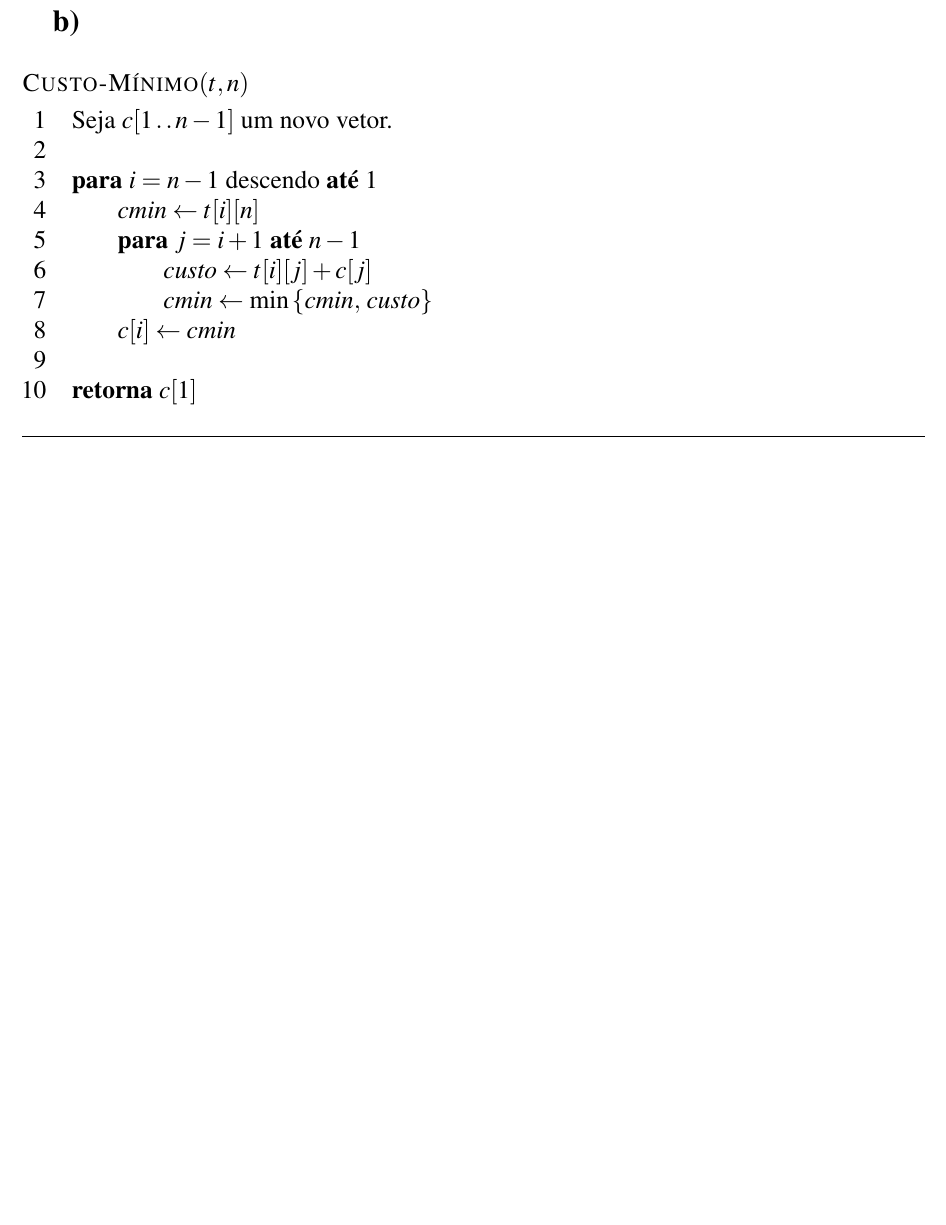
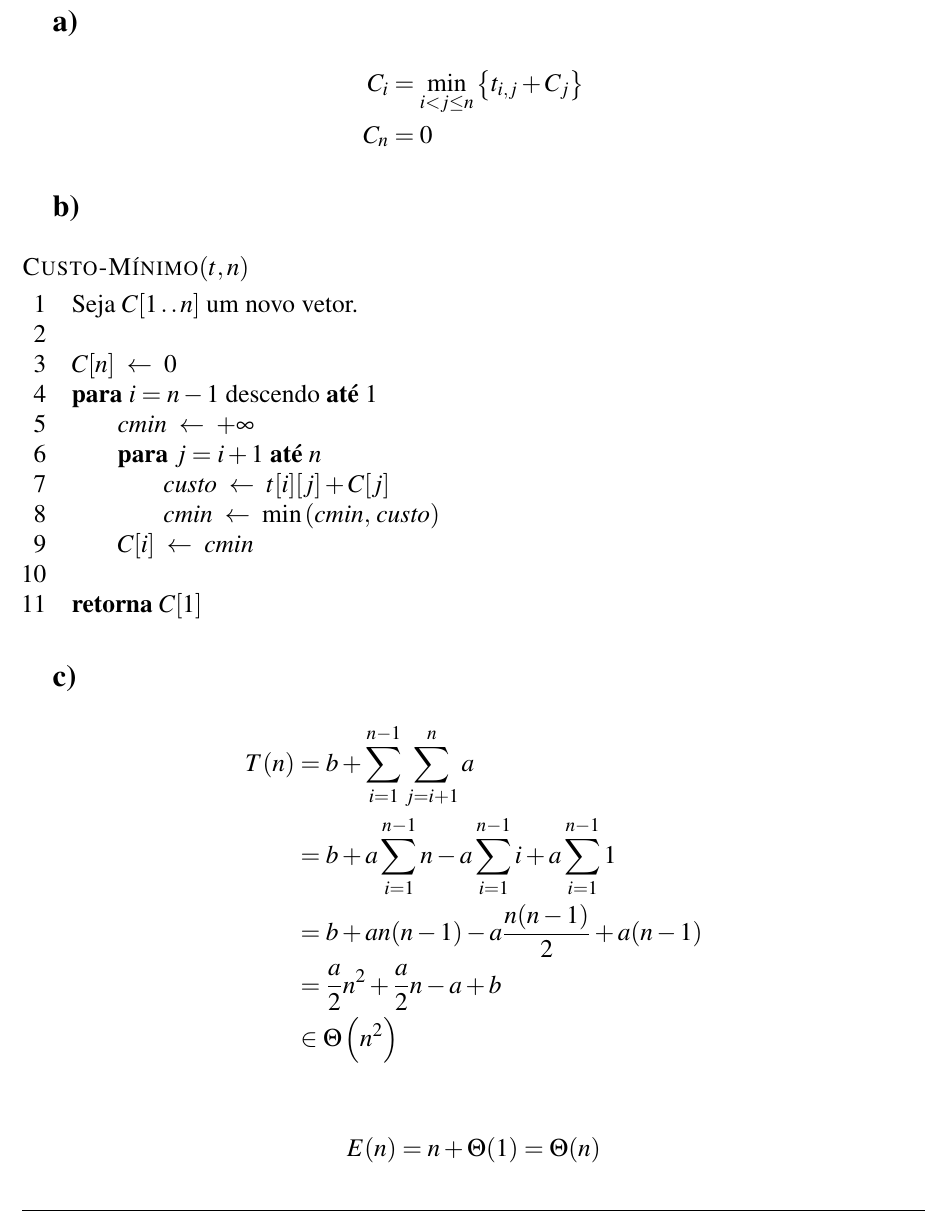
Before and after one commit to marmitar/MC458-Lista-5, a LaTeX document (main.tex, which reads respostas/2.tex): part of page 2 of 3, cut at the place of the change, the shorter picture padded with empty space. Compiled offline with pdfLaTeX.

Commit message:
2) Rascunho

```diff
--- a/main.tex
+++ b/main.tex
@@ -107,7 +107,7 @@
 
 \DeclareMathSymbol{\mlq}{\mathord}{operators}{``}
 \DeclareMathSymbol{\mrq}{\mathord}{operators}{`'}
-\def\gets{\leftarrow}
+\def\gets{~\leftarrow~}
 
 \usepackage{fancyhdr}
 \pagestyle{empty}
--- a/respostas/2.tex
+++ b/respostas/2.tex
@@ -1,19 +1,41 @@
+\subsection{a}
+
+\begin{align*}
+    C_i &= \min_{i < j \leq n}\left\{t_{i, j} + C_j\right\} \\
+    C_n &= 0
+\end{align*}
+
 \subsection{b}
 
 \begin{codebox}
     \Procname{$\proc{Custo-Mínimo}(t, n)$}
-    \li Seja $c[1 \twodots n - 1]$ um novo vetor.
+    \li Seja $C[1 \twodots n]$ um novo vetor.
     \li
+    \li $C[n] \gets 0$
     \li \kw{para} $i = n - 1$ descendo \kw{até} $1$
         \Do
-    \li     $\id{cmin} \gets t[i][n]$
-    \li     \kw{para} $j = i + 1$ \kw{até} $n - 1$
+    \li     $\id{cmin} \gets +\infty$
+    \li     \kw{para} $j = i + 1$ \kw{até} $n$
             \Do
-    \li         $\id{custo} \gets t[i][j] + c[j]$
-    \li         $\id{cmin} \gets \min\left\{\id{cmin},\, \id{custo}\right\}$
+    \li         $\id{custo} \gets t[i][j] + C[j]$
+    \li         $\id{cmin} \gets \min\left(\id{cmin},\, \id{custo}\right)$
             \End
-    \li     $c[i] \gets \id{cmin}$
+    \li     $C[i] \gets \id{cmin}$
         \End
     \li
-    \li \kw{retorna} $c[1]$
+    \li \kw{retorna} $C[1]$
 \end{codebox}
+
+\subsection{c}
+
+\begin{align*}
+    T(n) &= b + \sum_{i = 1}^{n - 1} \sum_{j = i + 1}^n a \\
+    &= b + a \sum_{i = 1}^{n - 1} n - a \sum_{i = 1}^{n - 1} i + a \sum_{i = 1}^{n - 1} 1 \\
+    &= b + a n (n - 1) - a \frac{n (n - 1)}{2} + a (n - 1) \\
+    &= \frac{a}{2} n^2 + \frac{a}{2} n - a + b \\
+    &\in \Theta\left(n^2\right)
+\end{align*}
+
+\begin{align*}
+    E(n) &= n + \Theta(1) = \Theta(n)
+\end{align*}
```
